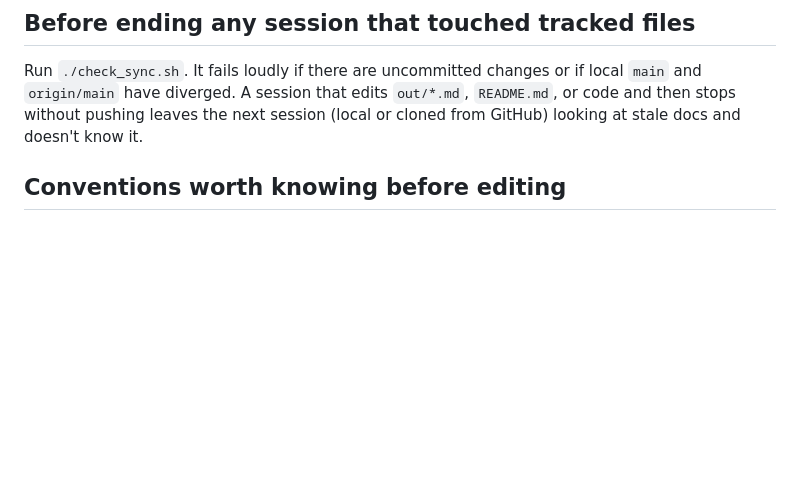
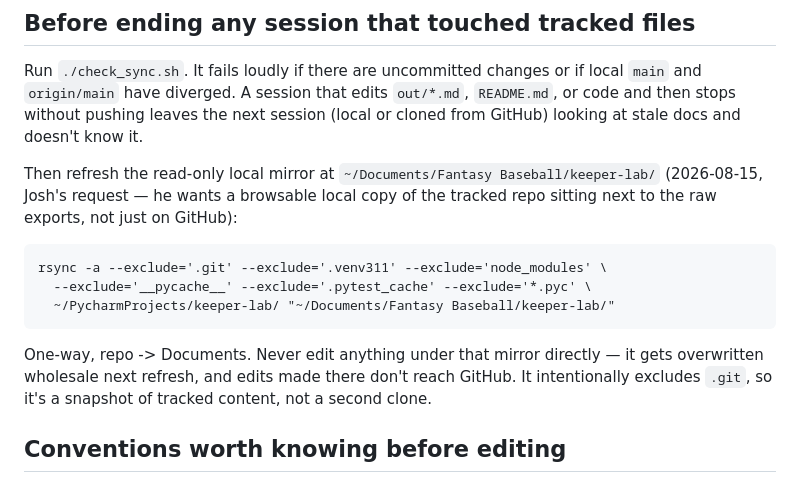
Before and after one commit to JoshuaInwald/keeper-lab, a Markdown page: CLAUDE.md, the part around the change. Drawn GitHub-style; blank space fills up the shorter version.

Commit message:
Document the read-only local mirror at ~/Documents/Fantasy Baseball/keeper-lab
Josh wants a browsable local copy of the tracked repo next to the raw
exports, not just on GitHub -- add the refresh step to the same
end-of-session checklist check_sync.sh already lives in.

Co-Authored-By: Claude Sonnet 5 <noreply@anthropic.com>

````diff
--- a/CLAUDE.md
+++ b/CLAUDE.md
@@ -46,6 +46,22 @@ local `main` and `origin/main` have diverged. A session that edits
 next session (local or cloned from GitHub) looking at stale docs and doesn't
 know it.
 
+Then refresh the read-only local mirror at
+`~/Documents/Fantasy Baseball/keeper-lab/` (2026-08-15, Josh's request — he
+wants a browsable local copy of the tracked repo sitting next to the raw
+exports, not just on GitHub):
+
+```
+rsync -a --exclude='.git' --exclude='.venv311' --exclude='node_modules' \
+  --exclude='__pycache__' --exclude='.pytest_cache' --exclude='*.pyc' \
+  ~/PycharmProjects/keeper-lab/ "~/Documents/Fantasy Baseball/keeper-lab/"
+```
+
+One-way, repo -> Documents. Never edit anything under that mirror directly —
+it gets overwritten wholesale next refresh, and edits made there don't reach
+GitHub. It intentionally excludes `.git`, so it's a snapshot of tracked
+content, not a second clone.
+
 ## Conventions worth knowing before editing
 
 - `out/*.md` are committed on purpose — they're the portfolio artifact, not
````
